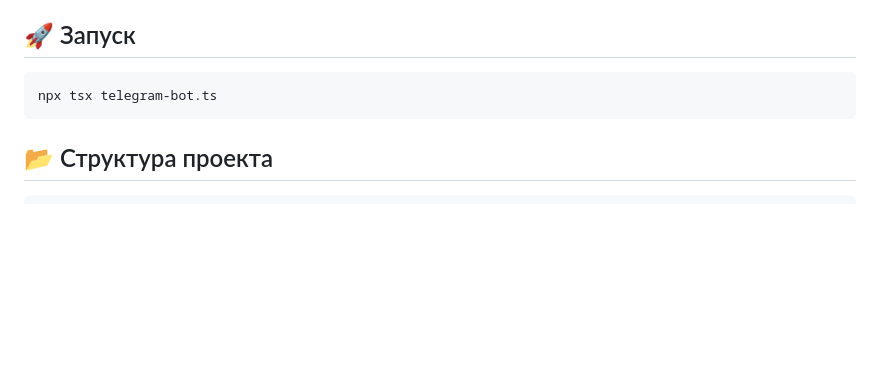
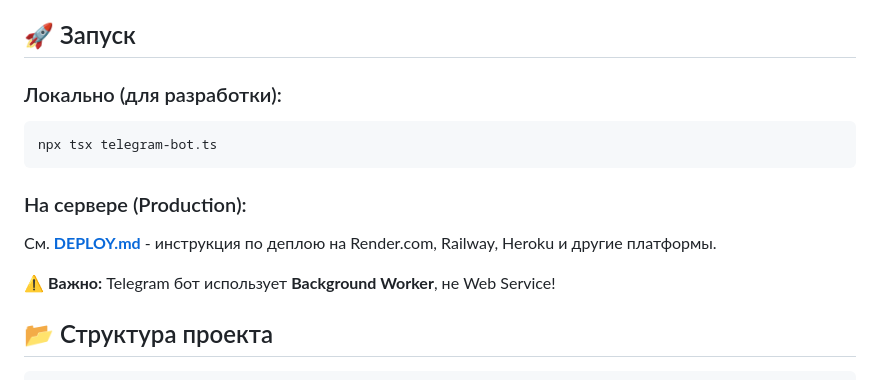
Before and after one commit to sardorismatullaev707-collab/suprt, a Markdown page: README.md, the part around the change. GitHub-like rendering; blank space fills up the shorter version.

Commit message:
Update README with deployment information

````diff
--- a/README.md
+++ b/README.md
@@ -100,9 +100,15 @@ GOOGLE_SERVICE_ACCOUNT_PRIVATE_KEY="-----BEGIN PRIVATE KEY-----\nYour Key\n-----
 
 ## 🚀 Запуск
 
+### Локально (для разработки):
 ```bash
 npx tsx telegram-bot.ts
 ```
+
+### На сервере (Production):
+См. **[DEPLOY.md](DEPLOY.md)** - инструкция по деплою на Render.com, Railway, Heroku и другие платформы.
+
+⚠️ **Важно:** Telegram бот использует **Background Worker**, не Web Service!
 
 ## 📂 Структура проекта
 
````
